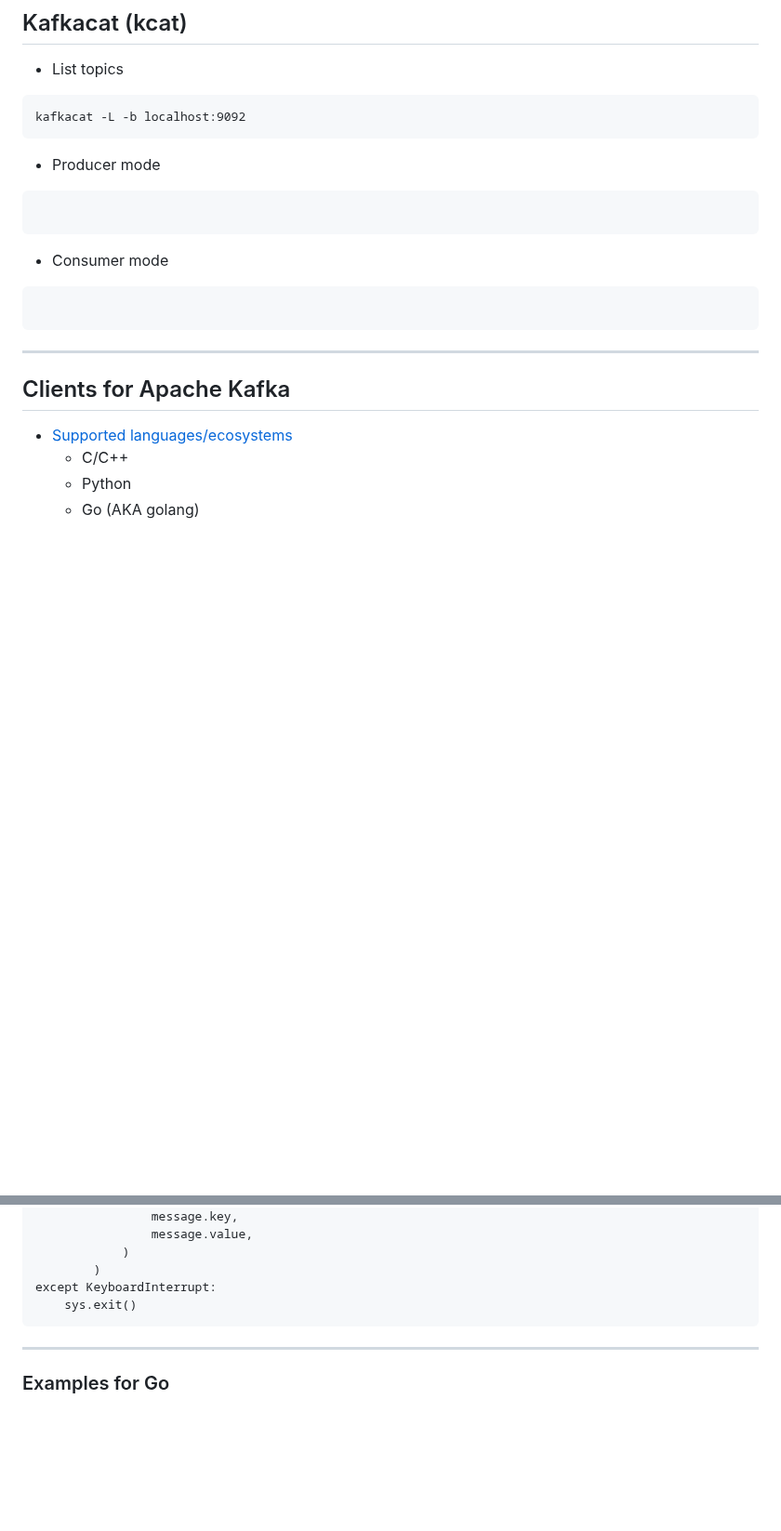
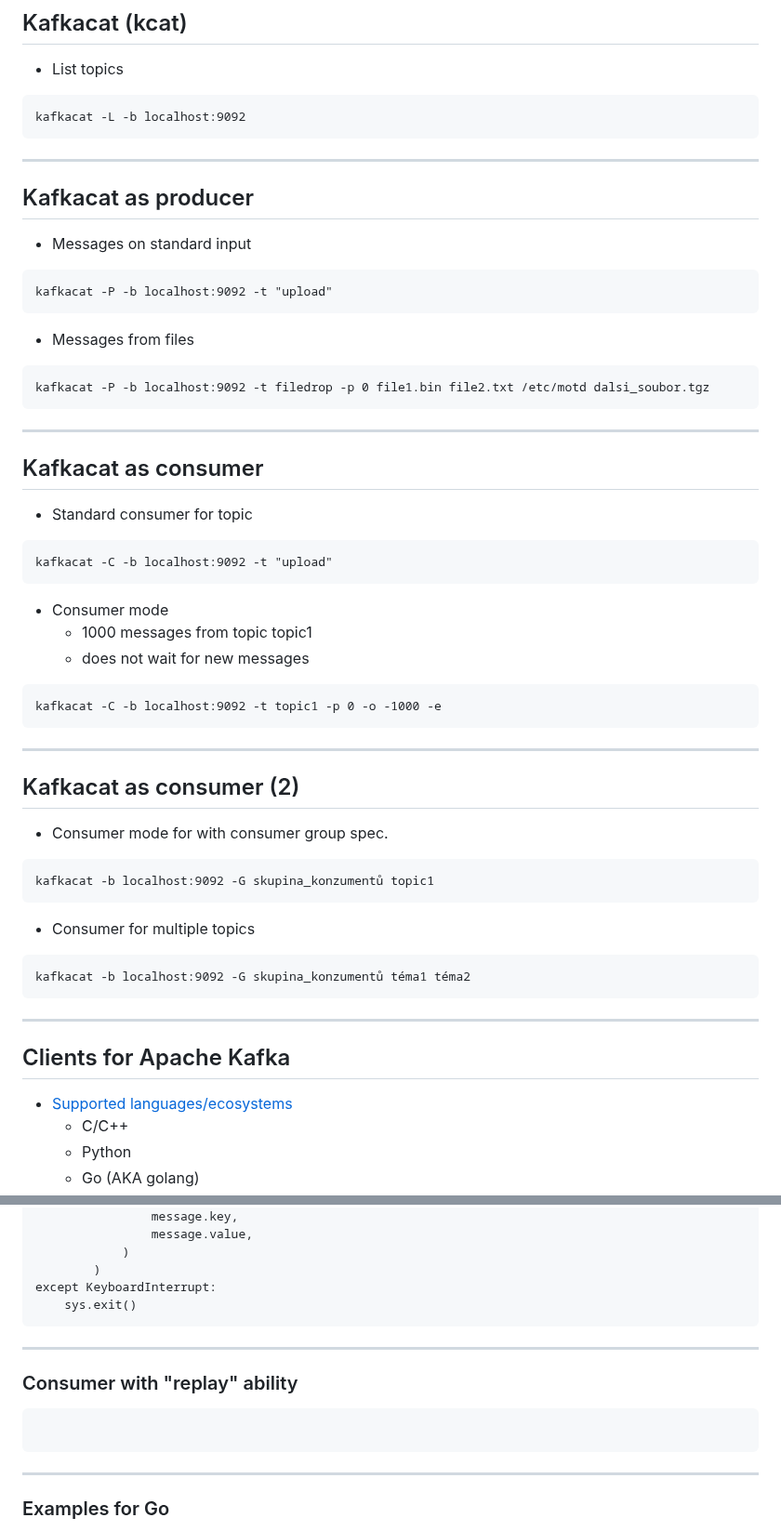
Before and after one commit to tisnik/slides, a Markdown page: docs/kafka.md, 2 parts joined by grey strips. Shown at 93% size. GitHub-like rendering; blank space fills up the shorter version.

Commit message:
Apache Kafka: version #32

````diff
--- a/docs/kafka.md
+++ b/docs/kafka.md
@@ -520,14 +520,54 @@ zookeeper-shell.sh
 kafkacat -L -b localhost:9092
 ```
 
-* Producer mode
-
-```
+---
+
+## Kafkacat as producer
+
+* Messages on standard input
+
+```
+kafkacat -P -b localhost:9092 -t "upload"
+```
+
+* Messages from files
+
+```
+kafkacat -P -b localhost:9092 -t filedrop -p 0 file1.bin file2.txt /etc/motd dalsi_soubor.tgz
+```
+
+---
+
+## Kafkacat as consumer
+
+* Standard consumer for topic
+
+```
+kafkacat -C -b localhost:9092 -t "upload"
 ```
 
 * Consumer mode
-
-```
+    - 1000 messages from topic topic1
+    - does not wait for new messages
+
+```
+kafkacat -C -b localhost:9092 -t topic1 -p 0 -o -1000 -e
+```
+
+---
+
+## Kafkacat as consumer (2)
+
+* Consumer mode for with consumer group spec.
+
+```
+kafkacat -b localhost:9092 -G skupina_konzumentů topic1
+```
+
+* Consumer for multiple topics
+
+```
+kafkacat -b localhost:9092 -G skupina_konzumentů téma1 téma2
 ```
 
 ---
@@ -639,6 +679,13 @@ except KeyboardInterrupt:
 
 ---
 
+### Consumer with "replay" ability
+
+```python
+```
+
+---
+
 ### Examples for Go
 
 * Two libraries can be used
````
